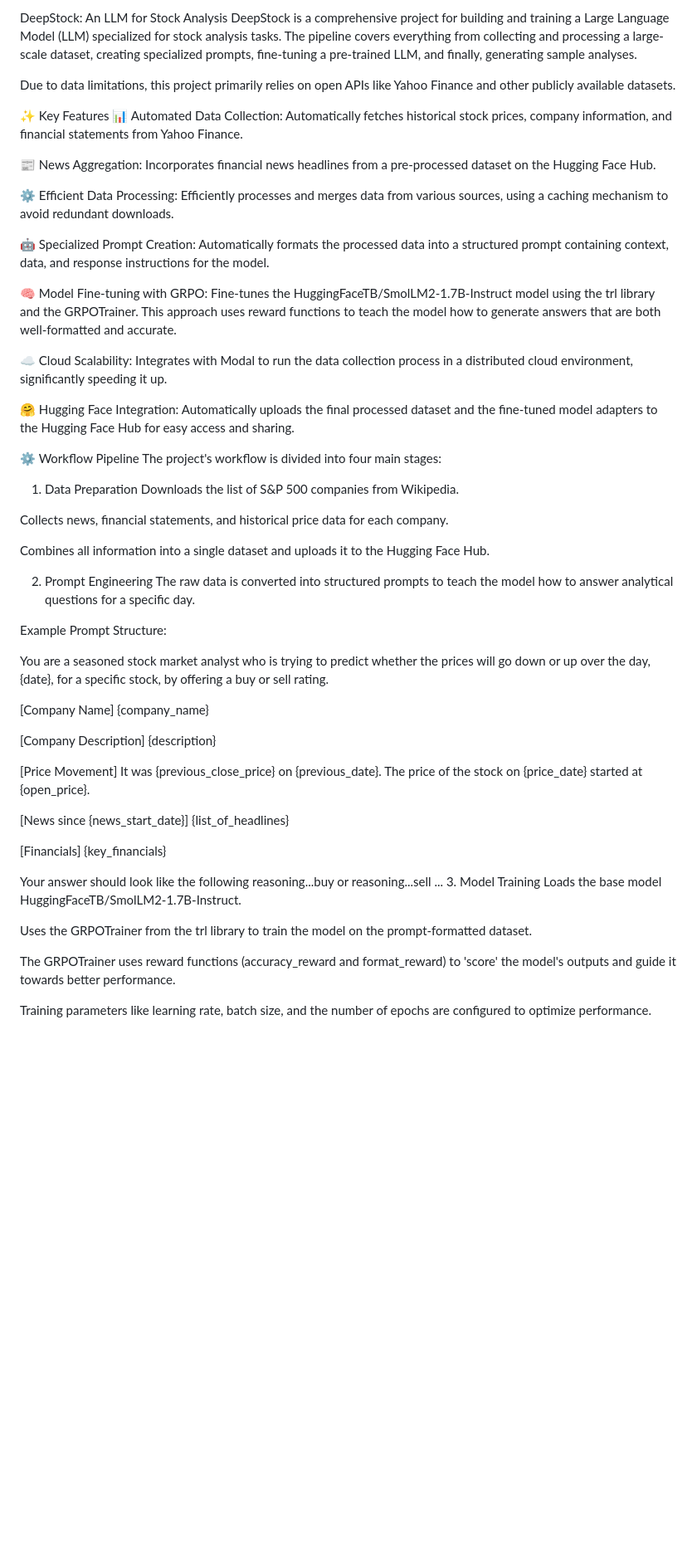
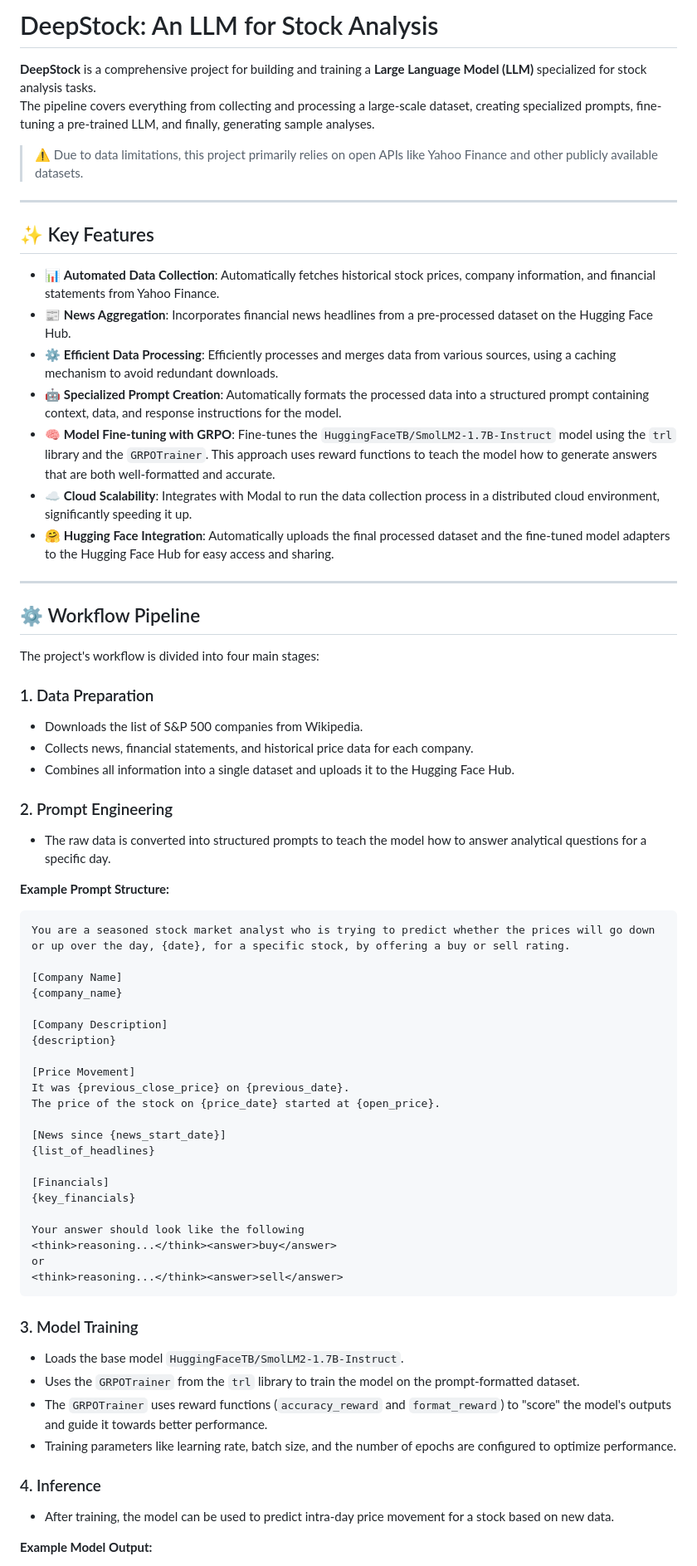
Before and after one commit to chuotchuilacduong/DeepStock, a Markdown page: README.md, the part around one of its changes. Shown at 83% size. Drawn GitHub-style; blank space fills up the shorter version.

````diff
--- a/README.md
+++ b/README.md
@@ -1,38 +1,38 @@
-DeepStock: An LLM for Stock Analysis
-DeepStock is a comprehensive project for building and training a Large Language Model (LLM) specialized for stock analysis tasks. The pipeline covers everything from collecting and processing a large-scale dataset, creating specialized prompts, fine-tuning a pre-trained LLM, and finally, generating sample analyses.
+# DeepStock: An LLM for Stock Analysis
 
-Due to data limitations, this project primarily relies on open APIs like Yahoo Finance and other publicly available datasets.
+**DeepStock** is a comprehensive project for building and training a **Large Language Model (LLM)** specialized for stock analysis tasks.
+The pipeline covers everything from collecting and processing a large-scale dataset, creating specialized prompts, fine-tuning a pre-trained LLM, and finally, generating sample analyses.
 
-✨ Key Features
-📊 Automated Data Collection: Automatically fetches historical stock prices, company information, and financial statements from Yahoo Finance.
+> ⚠️ Due to data limitations, this project primarily relies on open APIs like Yahoo Finance and other publicly available datasets.
 
-📰 News Aggregation: Incorporates financial news headlines from a pre-processed dataset on the Hugging Face Hub.
+---
 
-⚙️ Efficient Data Processing: Efficiently processes and merges data from various sources, using a caching mechanism to avoid redundant downloads.
+## ✨ Key Features
 
-🤖 Specialized Prompt Creation: Automatically formats the processed data into a structured prompt containing context, data, and response instructions for the model.
+- 📊 **Automated Data Collection**: Automatically fetches historical stock prices, company information, and financial statements from Yahoo Finance.
+- 📰 **News Aggregation**: Incorporates financial news headlines from a pre-processed dataset on the Hugging Face Hub.
+- ⚙️ **Efficient Data Processing**: Efficiently processes and merges data from various sources, using a caching mechanism to avoid redundant downloads.
+- 🤖 **Specialized Prompt Creation**: Automatically formats the processed data into a structured prompt containing context, data, and response instructions for the model.
+- 🧠 **Model Fine-tuning with GRPO**: Fine-tunes the `HuggingFaceTB/SmolLM2-1.7B-Instruct` model using the `trl` library and the `GRPOTrainer`. This approach uses reward functions to teach the model how to generate answers that are both well-formatted and accurate.
+- ☁️ **Cloud Scalability**: Integrates with Modal to run the data collection process in a distributed cloud environment, significantly speeding it up.
+- 🤗 **Hugging Face Integration**: Automatically uploads the final processed dataset and the fine-tuned model adapters to the Hugging Face Hub for easy access and sharing.
 
-🧠 Model Fine-tuning with GRPO: Fine-tunes the HuggingFaceTB/SmolLM2-1.7B-Instruct model using the trl library and the GRPOTrainer. This approach uses reward functions to teach the model how to generate answers that are both well-formatted and accurate.
+---
 
-☁️ Cloud Scalability: Integrates with Modal to run the data collection process in a distributed cloud environment, significantly speeding it up.
+## ⚙️ Workflow Pipeline
 
-🤗 Hugging Face Integration: Automatically uploads the final processed dataset and the fine-tuned model adapters to the Hugging Face Hub for easy access and sharing.
-
-⚙️ Workflow Pipeline
 The project's workflow is divided into four main stages:
 
-1. Data Preparation
-Downloads the list of S&P 500 companies from Wikipedia.
+### 1. Data Preparation
+- Downloads the list of S&P 500 companies from Wikipedia.
+- Collects news, financial statements, and historical price data for each company.
+- Combines all information into a single dataset and uploads it to the Hugging Face Hub.
 
-Collects news, financial statements, and historical price data for each company.
+### 2. Prompt Engineering
+- The raw data is converted into structured prompts to teach the model how to answer analytical questions for a specific day.
 
-Combines all information into a single dataset and uploads it to the Hugging Face Hub.
-
-2. Prompt Engineering
-The raw data is converted into structured prompts to teach the model how to answer analytical questions for a specific day.
-
-Example Prompt Structure:
-
+**Example Prompt Structure:**
+```
 You are a seasoned stock market analyst who is trying to predict whether the prices will go down or up over the day, {date}, for a specific stock, by offering a buy or sell rating.
 
 [Company Name]
@@ -55,13 +55,16 @@ Your answer should look like the following
 <think>reasoning...</think><answer>buy</answer>
 or
 <think>reasoning...</think><answer>sell</answer>
-...
-3. Model Training
-Loads the base model HuggingFaceTB/SmolLM2-1.7B-Instruct.
+```
 
-Uses the GRPOTrainer from the trl library to train the model on the prompt-formatted dataset.
+### 3. Model Training
+- Loads the base model `HuggingFaceTB/SmolLM2-1.7B-Instruct`.
+- Uses the `GRPOTrainer` from the `trl` library to train the model on the prompt-formatted dataset.
+- The `GRPOTrainer` uses reward functions (`accuracy_reward` and `format_reward`) to "score" the model's outputs and guide it towards better performance.
+- Training parameters like learning rate, batch size, and the number of epochs are configured to optimize performance.
 
-The GRPOTrainer uses reward functions (accuracy_reward and format_reward) to 'score' the model's outputs and guide it towards better performance.
+### 4. Inference
+- After training, the model can be used to predict intra-day price movement for a stock based on new data.
 
-Training parameters like learning rate, batch size, and the number of epochs are configured to optimize performance.
+**Example Model Output:**
 
````
Also changed, not shown: other parts of README.md (+33 -34 lines).
